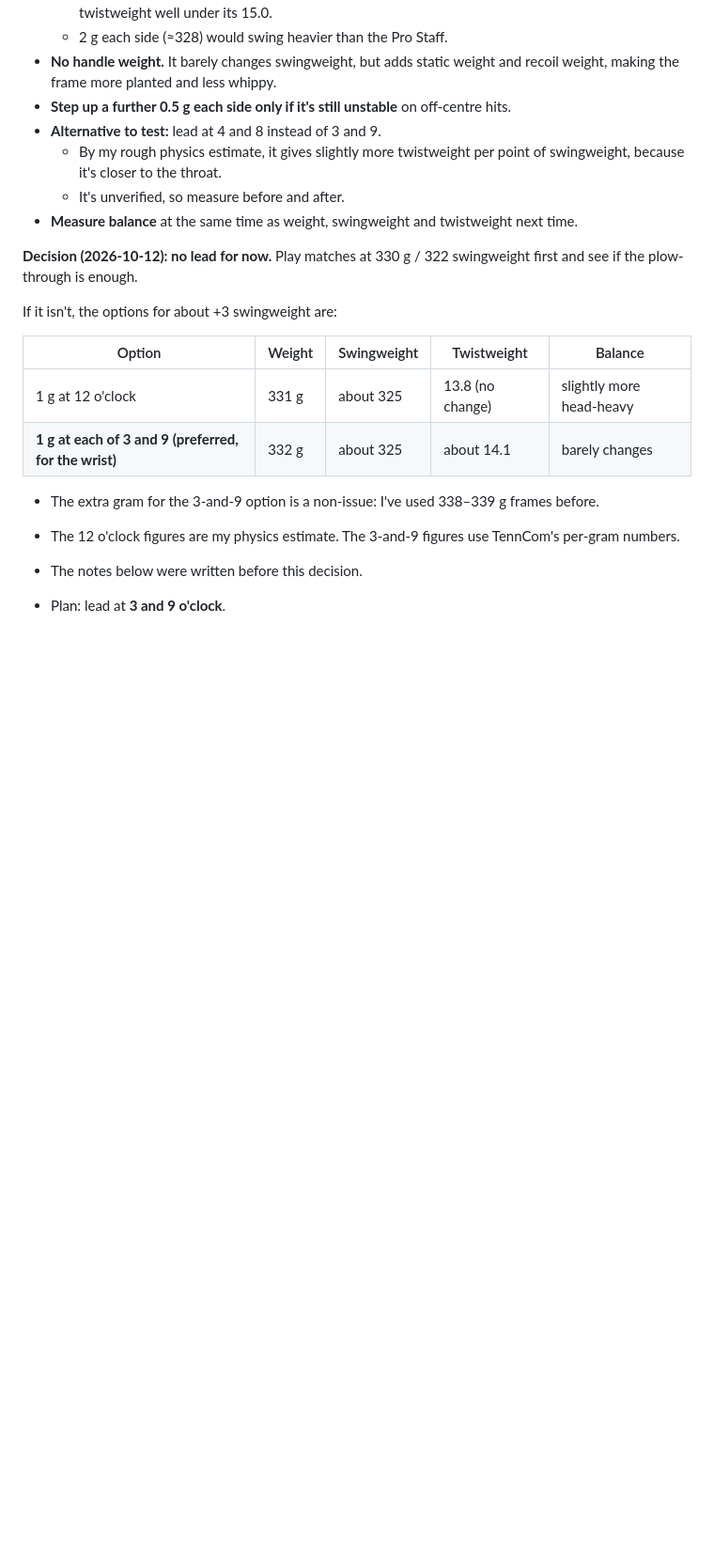
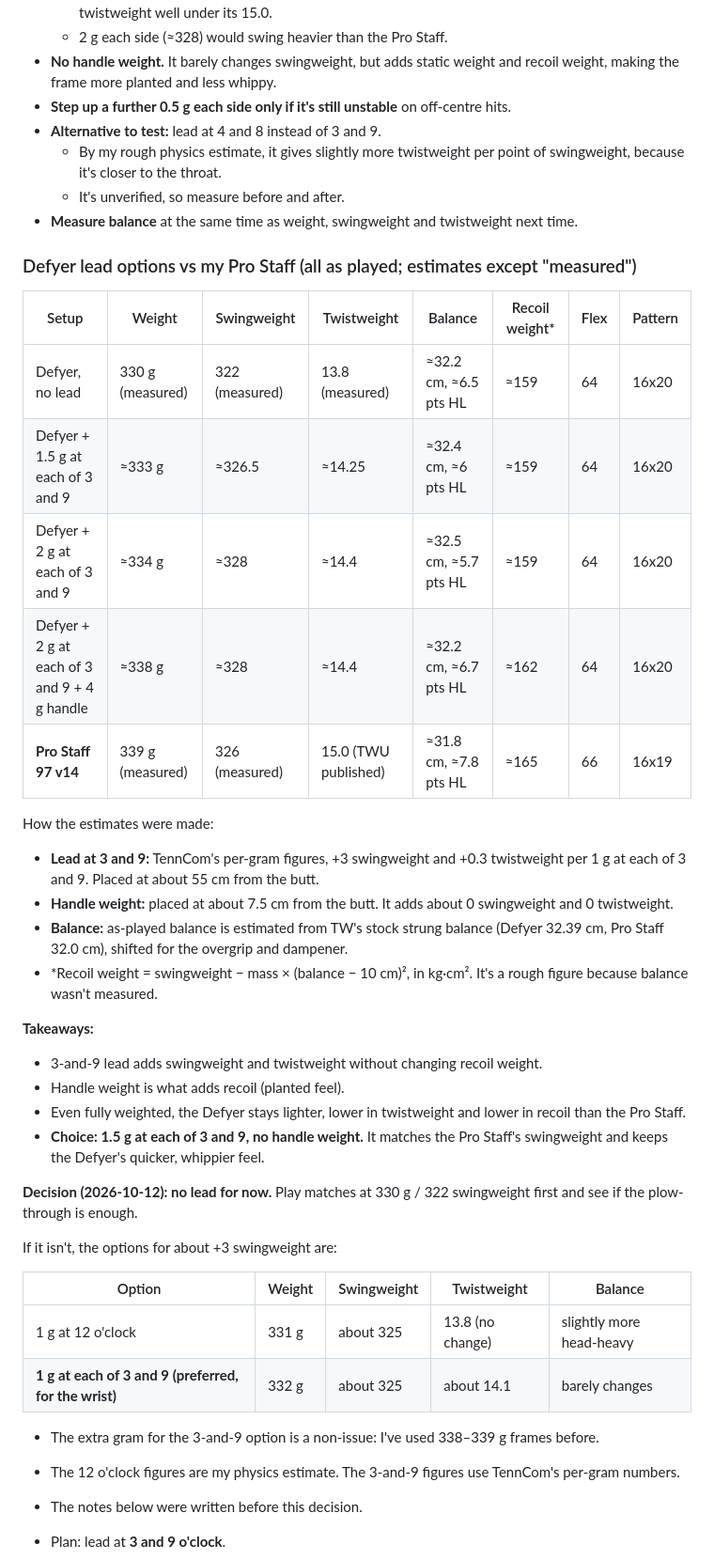
Before and after one commit to mj1618/tennis-strings, a Markdown page: notes/my-racquets-and-strings.md, the part around the change. Shown at 94% size. GitHub-like rendering; blank space fills up the shorter version.

Commit message:
Notes: table comparing Defyer lead options with Pro Staff
Co-Authored-By: Claude Opus 5.5 <noreply@anthropic.com>
Claude-Session: https://claude.ai/code/session_01Qq3VDTrjbsH417HiL9pZ2a

```diff
--- a/notes/my-racquets-and-strings.md
+++ b/notes/my-racquets-and-strings.md
@@ -164,6 +164,28 @@ Things to watch:
   - By my rough physics estimate, it gives slightly more twistweight per point of swingweight, because it's closer to the throat.
   - It's unverified, so measure before and after.
 - **Measure balance** at the same time as weight, swingweight and twistweight next time.
+
+### Defyer lead options vs my Pro Staff (all as played; estimates except "measured")
+
+| Setup | Weight | Swingweight | Twistweight | Balance | Recoil weight* | Flex | Pattern |
+|---|---|---|---|---|---|---|---|
+| Defyer, no lead | 330 g (measured) | 322 (measured) | 13.8 (measured) | ≈32.2 cm, ≈6.5 pts HL | ≈159 | 64 | 16x20 |
+| Defyer + 1.5 g at each of 3 and 9 | ≈333 g | ≈326.5 | ≈14.25 | ≈32.4 cm, ≈6 pts HL | ≈159 | 64 | 16x20 |
+| Defyer + 2 g at each of 3 and 9 | ≈334 g | ≈328 | ≈14.4 | ≈32.5 cm, ≈5.7 pts HL | ≈159 | 64 | 16x20 |
+| Defyer + 2 g at each of 3 and 9 + 4 g handle | ≈338 g | ≈328 | ≈14.4 | ≈32.2 cm, ≈6.7 pts HL | ≈162 | 64 | 16x20 |
+| **Pro Staff 97 v14** | 339 g (measured) | 326 (measured) | 15.0 (TWU published) | ≈31.8 cm, ≈7.8 pts HL | ≈165 | 66 | 16x19 |
+
+How the estimates were made:
+- **Lead at 3 and 9:** TennCom's per-gram figures, +3 swingweight and +0.3 twistweight per 1 g at each of 3 and 9. Placed at about 55 cm from the butt.
+- **Handle weight:** placed at about 7.5 cm from the butt. It adds about 0 swingweight and 0 twistweight.
+- **Balance:** as-played balance is estimated from TW's stock strung balance (Defyer 32.39 cm, Pro Staff 32.0 cm), shifted for the overgrip and dampener.
+- *Recoil weight = swingweight − mass × (balance − 10 cm)², in kg·cm². It's a rough figure because balance wasn't measured.
+
+**Takeaways:**
+- 3-and-9 lead adds swingweight and twistweight without changing recoil weight.
+- Handle weight is what adds recoil (planted feel).
+- Even fully weighted, the Defyer stays lighter, lower in twistweight and lower in recoil than the Pro Staff.
+- **Choice: 1.5 g at each of 3 and 9, no handle weight.** It matches the Pro Staff's swingweight and keeps the Defyer's quicker, whippier feel.
 
 **Decision (2026-10-12): no lead for now.** Play matches at 330 g / 322 swingweight first and see if the plow-through is enough.
 
```
